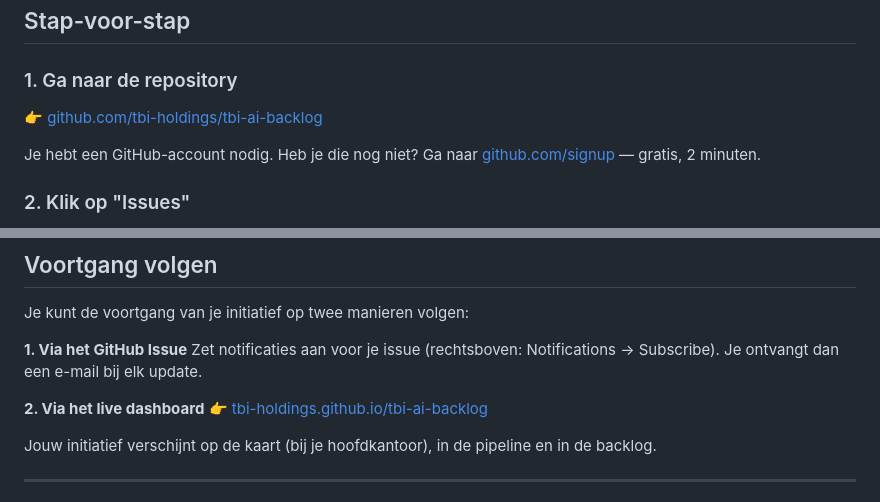
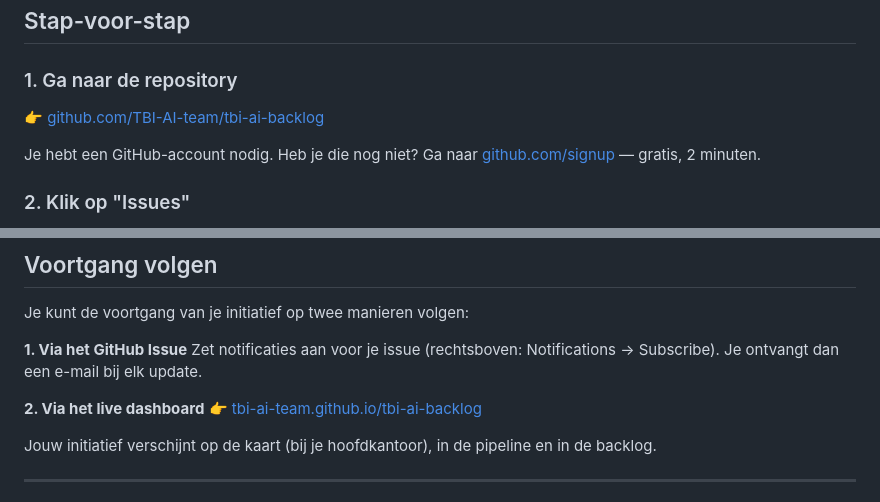
Before and after one commit to TBI-AI-team/tbi-ai-backlog, a Markdown page: docs/handleiding.md, 2 parts joined by grey strips. Rendered like a GitHub page.

```diff
--- a/docs/handleiding.md
+++ b/docs/handleiding.md
@@ -22,7 +22,7 @@ en te volgen.
 
 ### 1. Ga naar de repository
 
-👉 [github.com/tbi-holdings/tbi-ai-backlog](https://github.com/tbi-holdings/tbi-ai-backlog)
+👉 [github.com/TBI-AI-team/tbi-ai-backlog](https://github.com/TBI-AI-team/tbi-ai-backlog)
 
 Je hebt een GitHub-account nodig. Heb je die nog niet?
 Ga naar [github.com/signup](https://github.com/signup) — gratis, 2 minuten.
@@ -101,7 +101,7 @@ Zet notificaties aan voor je issue (rechtsboven: Notifications → Subscribe).
 Je ontvangt dan een e-mail bij elk update.
 
 **2. Via het live dashboard**
-👉 [tbi-holdings.github.io/tbi-ai-backlog](https://tbi-holdings.github.io/tbi-ai-backlog)
+👉 [tbi-ai-team.github.io/tbi-ai-backlog](https://tbi-ai-team.github.io/tbi-ai-backlog)
 
 Jouw initiatief verschijnt op de kaart (bij je hoofdkantoor), in de pipeline en in de backlog.
 
```
Also changed, not shown: README.md (+2 -2 lines).
